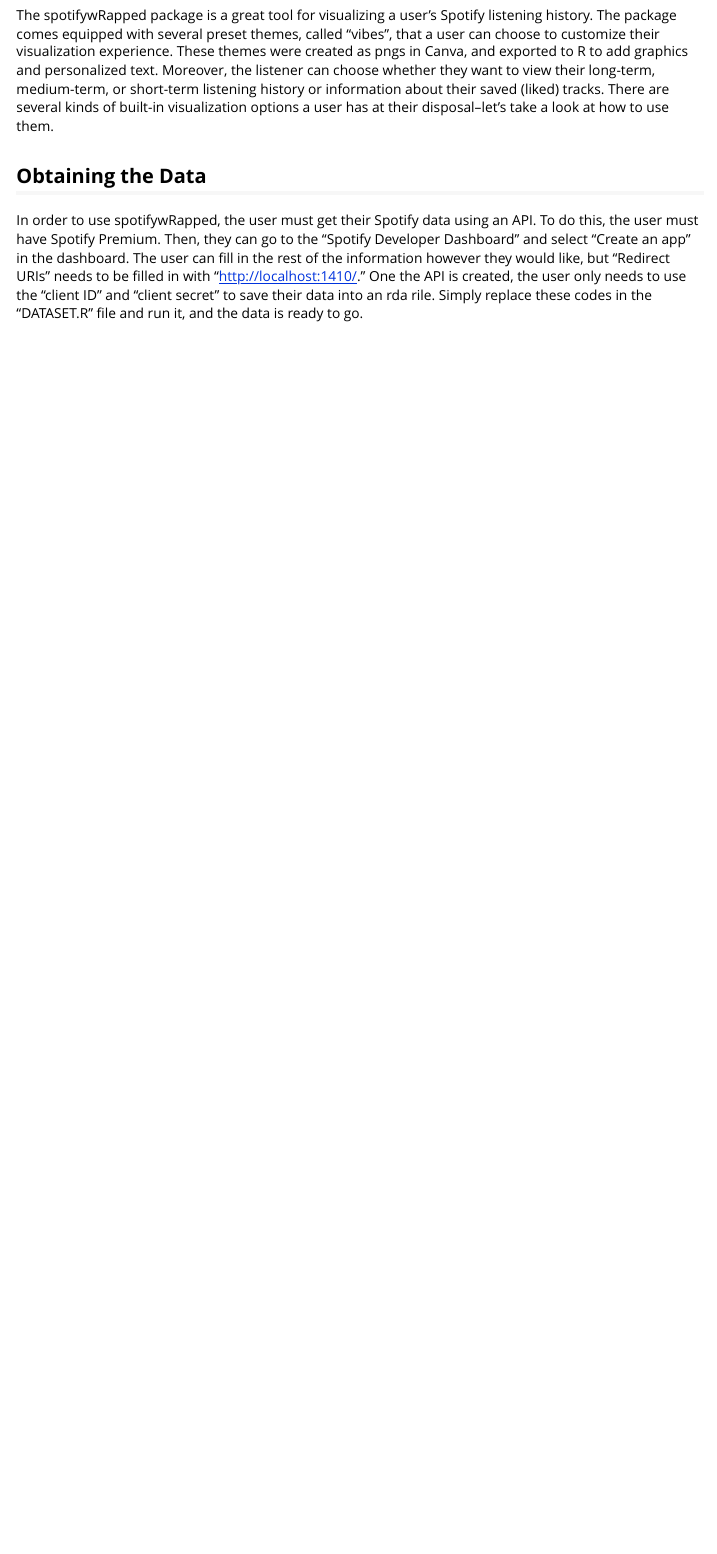
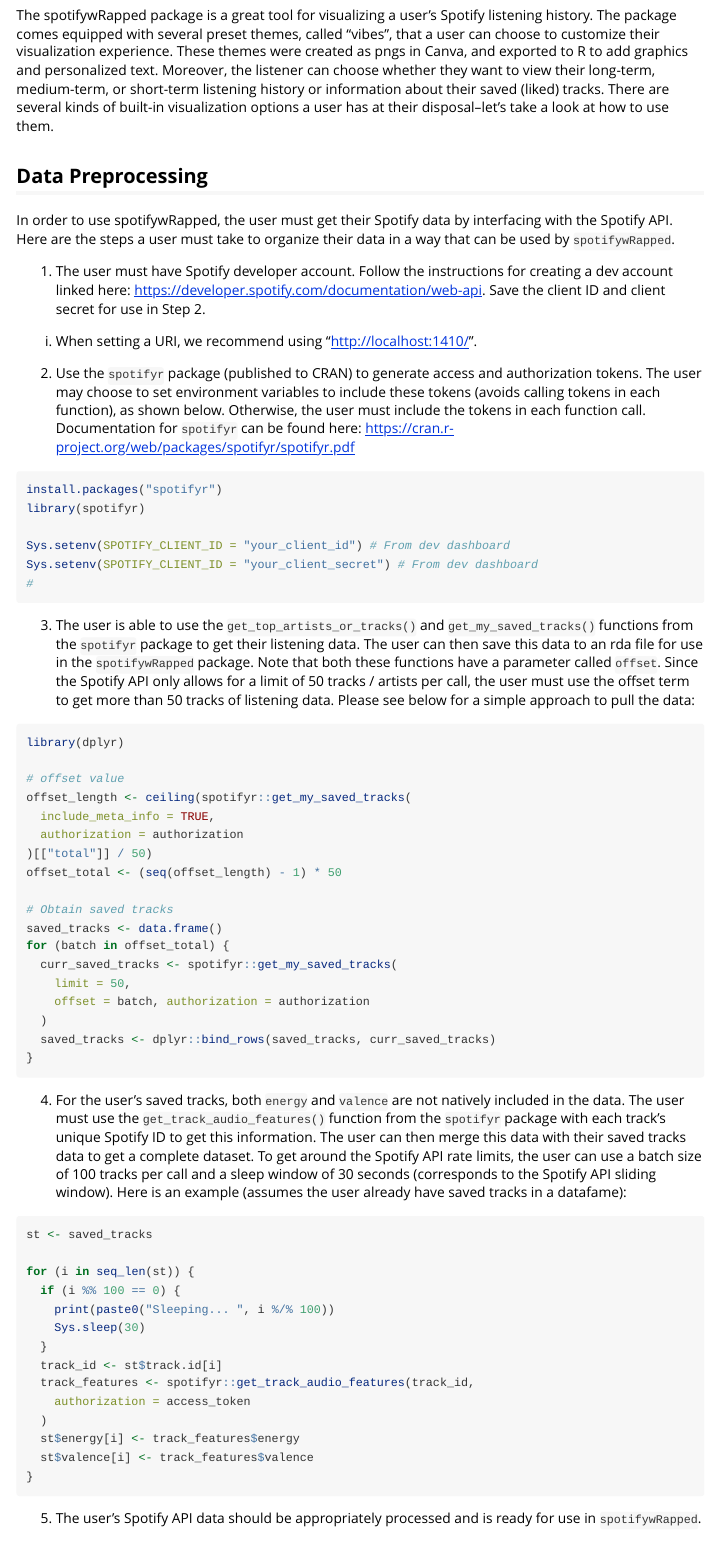
Before and after one commit to Jaredhileman/spotifywRapped, an R Markdown document (vignettes/spotifywRapped.Rmd): the page in a window 1100 px wide, from 130 px down. Rendered offline with R 4.5, knitr and Pandoc, with nearby package versions; some code elsewhere in the file could not run offline.

Commit message:
updated vignette

````diff
--- a/vignettes/spotifywRapped.Rmd
+++ b/vignettes/spotifywRapped.Rmd
@@ -18,9 +18,68 @@
 
 The spotifywRapped package is a great tool for visualizing a user's Spotify listening history. The package comes equipped with several preset themes, called "vibes", that a user can choose to customize their visualization experience. These themes were created as pngs in Canva, and exported to R to add graphics and personalized text. Moreover, the listener can choose whether they want to view their long-term, medium-term, or short-term listening history or information about their saved (liked) tracks. There are several kinds of built-in visualization options a user has at their disposal--let's take a look at how to use them.
 
-## Obtaining the Data
+## Data Preprocessing
 
-In order to use spotifywRapped, the user must get their Spotify data using an API. To do this, the user must have Spotify Premium. Then, they can go to the "Spotify Developer Dashboard" and select "Create an app" in the dashboard. The user can fill in the rest of the information however they would like, but "Redirect URIs" needs to be filled in with "http://localhost:1410/." One the API is created, the user only needs to use the "client ID" and "client secret" to save their data into an rda rile. Simply replace these codes in the "DATASET.R" file and run it, and the data is ready to go.
+In order to use spotifywRapped, the user must get their Spotify data by interfacing with the Spotify API. Here are the steps a user must take to organize their data in a way that can be used by `spotifywRapped`.
+
+1. The user must have Spotify developer account. Follow the instructions for creating a dev account linked here:
+https://developer.spotify.com/documentation/web-api. Save the client ID and client secret for use in Step 2.
+  i. When setting a URI, we recommend using "http://localhost:1410/".
+2. Use the `spotifyr` package (published to CRAN) to generate access and authorization tokens. The user may choose to set environment variables to include these tokens (avoids calling tokens in each function), as shown below. Otherwise, the user must include the tokens in each function call. Documentation for `spotifyr` can be found here: https://cran.r-project.org/web/packages/spotifyr/spotifyr.pdf
+
+```{r install_spotifyr, eval=FALSE}
+install.packages("spotifyr")
+library(spotifyr)
+
+Sys.setenv(SPOTIFY_CLIENT_ID = "your_client_id") # From dev dashboard
+Sys.setenv(SPOTIFY_CLIENT_ID = "your_client_secret") # From dev dashboard
+#
+```
+
+3. The user is able to use the `get_top_artists_or_tracks()` and `get_my_saved_tracks()` functions from the `spotifyr` package to get their listening data. The user can then save this data to an rda file for use in the `spotifywRapped` package. Note that both these functions have a parameter called `offset`. Since the Spotify API only allows for a limit of 50 tracks / artists per call, the user must use the offset term to get more than 50 tracks of listening data. Please see below for a simple approach to pull the data:
+
+```{r offset_example, eval=FALSE}
+library(dplyr)
+
+# offset value
+offset_length <- ceiling(spotifyr::get_my_saved_tracks(
+  include_meta_info = TRUE,
+  authorization = authorization
+)[["total"]] / 50)
+offset_total <- (seq(offset_length) - 1) * 50
+
+# Obtain saved tracks
+saved_tracks <- data.frame()
+for (batch in offset_total) {
+  curr_saved_tracks <- spotifyr::get_my_saved_tracks(
+    limit = 50,
+    offset = batch, authorization = authorization
+  )
+  saved_tracks <- dplyr::bind_rows(saved_tracks, curr_saved_tracks)
+}
+```
+
+
+4. For the user's saved tracks, both `energy` and `valence` are not natively included in the data. The user must use the `get_track_audio_features()` function from the `spotifyr` package with each track's unique Spotify ID to get this information. The user can then merge this data with their saved tracks data to get a complete dataset. To get around the Spotify API rate limits, the user can use a batch size of 100 tracks per call and a sleep window of 30 seconds (corresponds to the Spotify API sliding window). Here is an example (assumes the user already have saved tracks in a datafame):
+
+```{r get_energy_valence, eval=FALSE}
+st <- saved_tracks
+
+for (i in seq_len(st)) {
+  if (i %% 100 == 0) {
+    print(paste0("Sleeping... ", i %/% 100))
+    Sys.sleep(30)
+  }
+  track_id <- st$track.id[i]
+  track_features <- spotifyr::get_track_audio_features(track_id,
+    authorization = access_token
+  )
+  st$energy[i] <- track_features$energy
+  st$valence[i] <- track_features$valence
+}
+```
+
+5. The user's Spotify API data should be appropriately processed and is ready for use in `spotifywRapped`.
 
 ## Energy & Valence Plots
 
````
Also changed, not shown: vignettes/spotifywRapped.Rmd (15 more changed lines).
